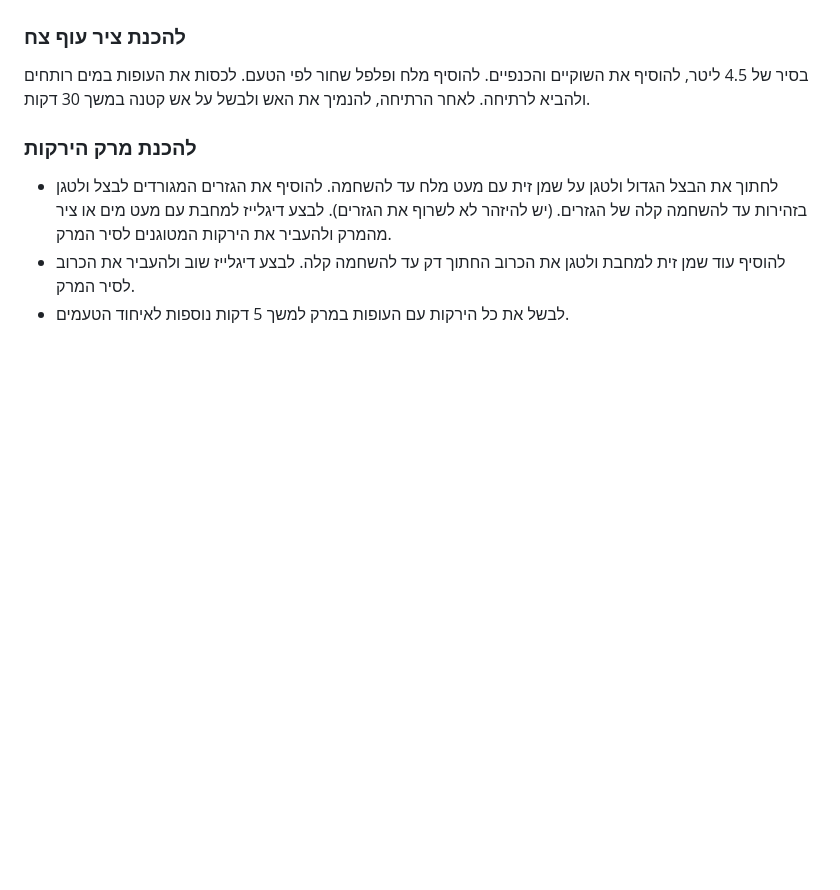
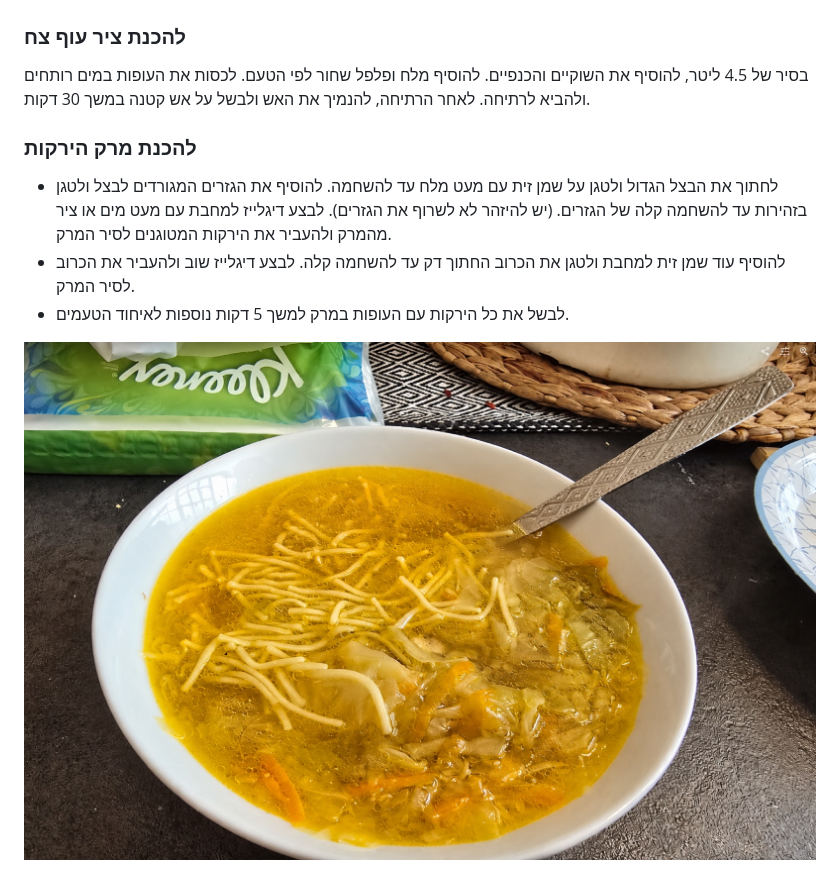
Before and after one commit to alexfeigin/recipe-grams, a Markdown page: he/chicken_soup.MD, the part around the change. Drawn GitHub-style; pictures changed too: images/chicken_soup.jpg (added); blank space fills up the shorter version.

```diff
--- a/he/chicken_soup.MD
+++ b/he/chicken_soup.MD
@@ -33,3 +33,5 @@
 - להוסיף עוד שמן זית למחבת ולטגן את הכרוב החתוך דק עד להשחמה קלה.
   לבצע דיגלייז שוב ולהעביר את הכרוב לסיר המרק.
 - לבשל את כל הירקות עם העופות במרק למשך 5 דקות נוספות לאיחוד הטעמים.
+
+![מרק עוף וירקות](../images/chicken_soup.jpg)
```
Also changed, not shown: en/chicken_soup.MD (+2 -0 lines), 1 other file.
